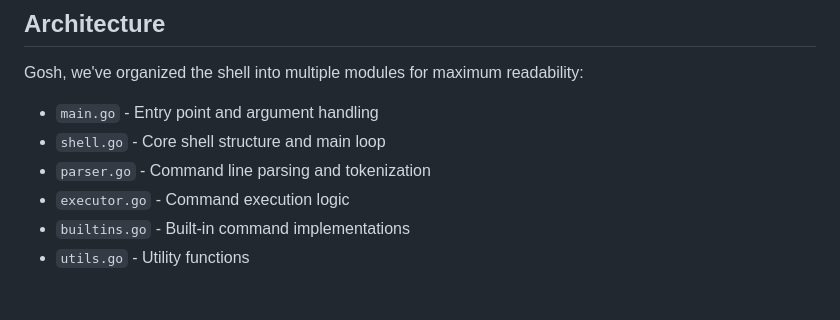
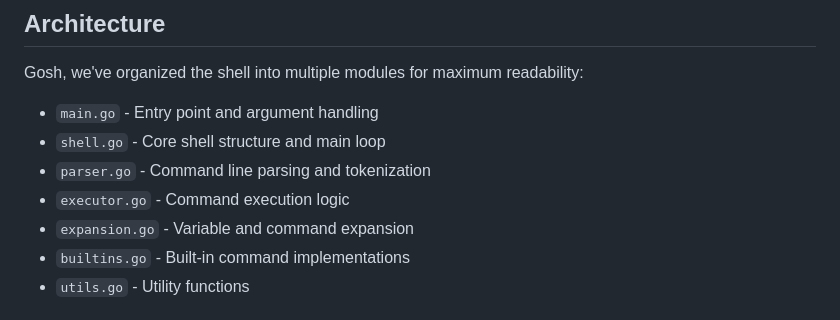
Before and after one commit to drewwalton19216801/gosh, a Markdown page: README.md, the part around the change. Drawn GitHub-style.

Commit message:
Add expansion.go to README

```diff
--- a/README.md
+++ b/README.md
@@ -160,6 +160,7 @@ Gosh, we've organized the shell into multiple modules for maximum readability:
 - `shell.go` - Core shell structure and main loop
 - `parser.go` - Command line parsing and tokenization
 - `executor.go` - Command execution logic
+- `expansion.go` - Variable and command expansion
 - `builtins.go` - Built-in command implementations
 - `utils.go` - Utility functions
 
```
